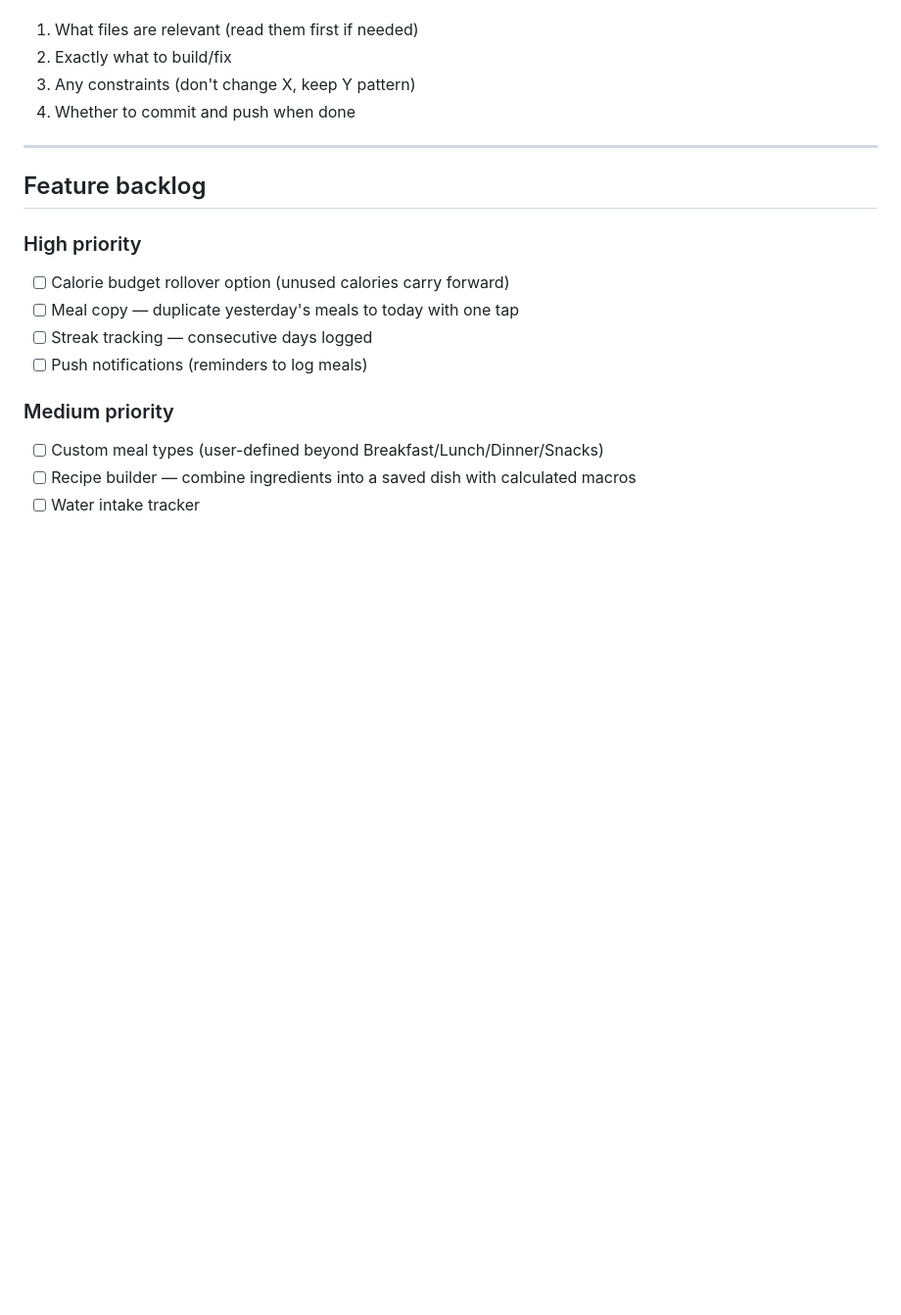
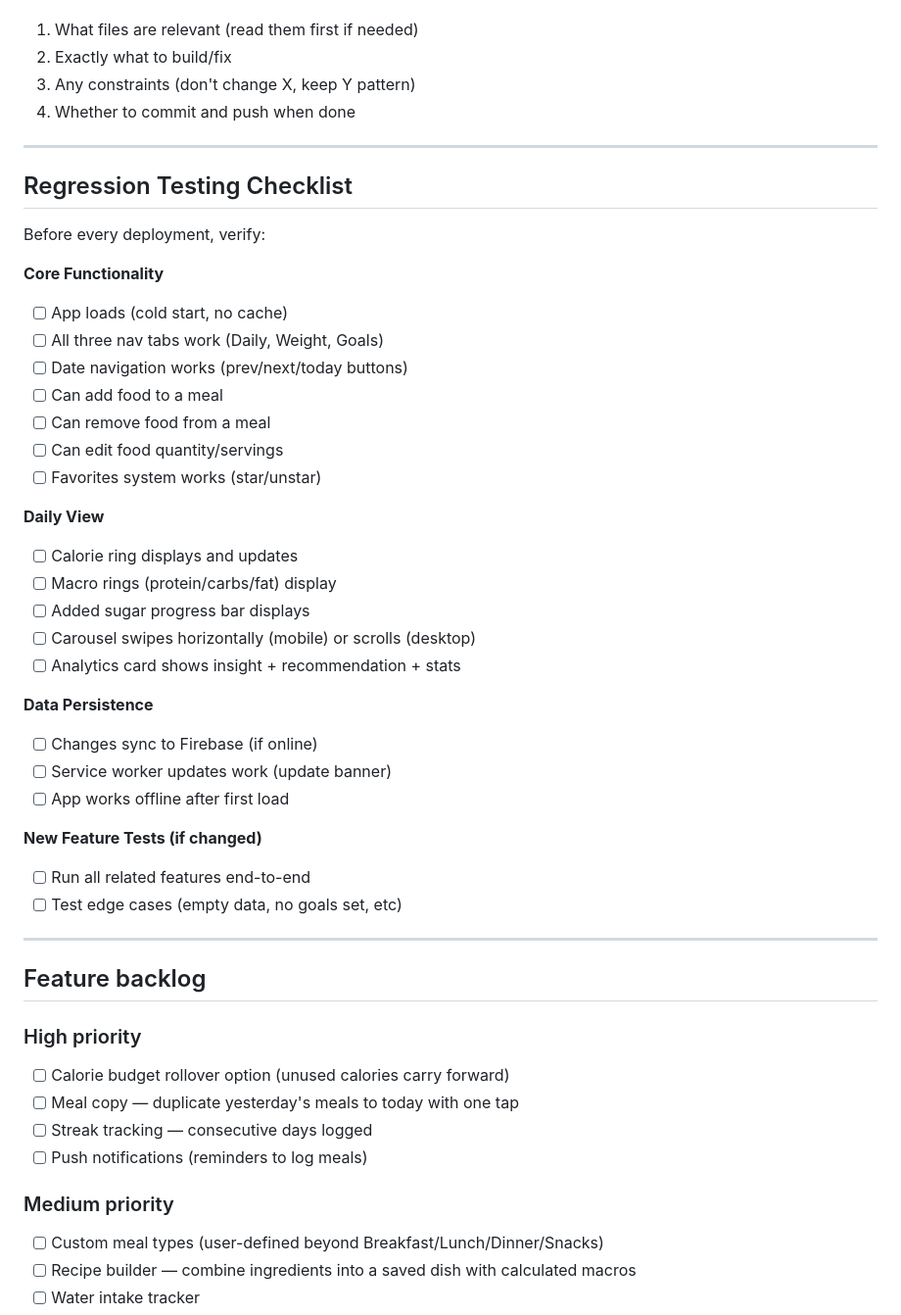
Before and after one commit to PrinceNightshade/meal-tracker, a Markdown page: CLAUDE.md, the part around the change. Shown at 98% size. GitHub-like rendering; blank space fills up the shorter version.

Commit message:
Add regression testing checklist to CLAUDE.md
Establishes pre-deployment testing protocol to catch issues before live release.

Co-Authored-By: Claude Haiku 4.5 <noreply@anthropic.com>

```diff
--- a/CLAUDE.md
+++ b/CLAUDE.md
@@ -68,6 +68,37 @@ Haiku should write a tight, self-contained prompt that includes:
 
 ---
 
+## Regression Testing Checklist
+
+Before every deployment, verify:
+
+**Core Functionality**
+- [ ] App loads (cold start, no cache)
+- [ ] All three nav tabs work (Daily, Weight, Goals)
+- [ ] Date navigation works (prev/next/today buttons)
+- [ ] Can add food to a meal
+- [ ] Can remove food from a meal
+- [ ] Can edit food quantity/servings
+- [ ] Favorites system works (star/unstar)
+
+**Daily View**
+- [ ] Calorie ring displays and updates
+- [ ] Macro rings (protein/carbs/fat) display
+- [ ] Added sugar progress bar displays
+- [ ] Carousel swipes horizontally (mobile) or scrolls (desktop)
+- [ ] Analytics card shows insight + recommendation + stats
+
+**Data Persistence**
+- [ ] Changes sync to Firebase (if online)
+- [ ] Service worker updates work (update banner)
+- [ ] App works offline after first load
+
+**New Feature Tests (if changed)**
+- [ ] Run all related features end-to-end
+- [ ] Test edge cases (empty data, no goals set, etc)
+
+---
+
 ## Feature backlog
 
 ### High priority
```
